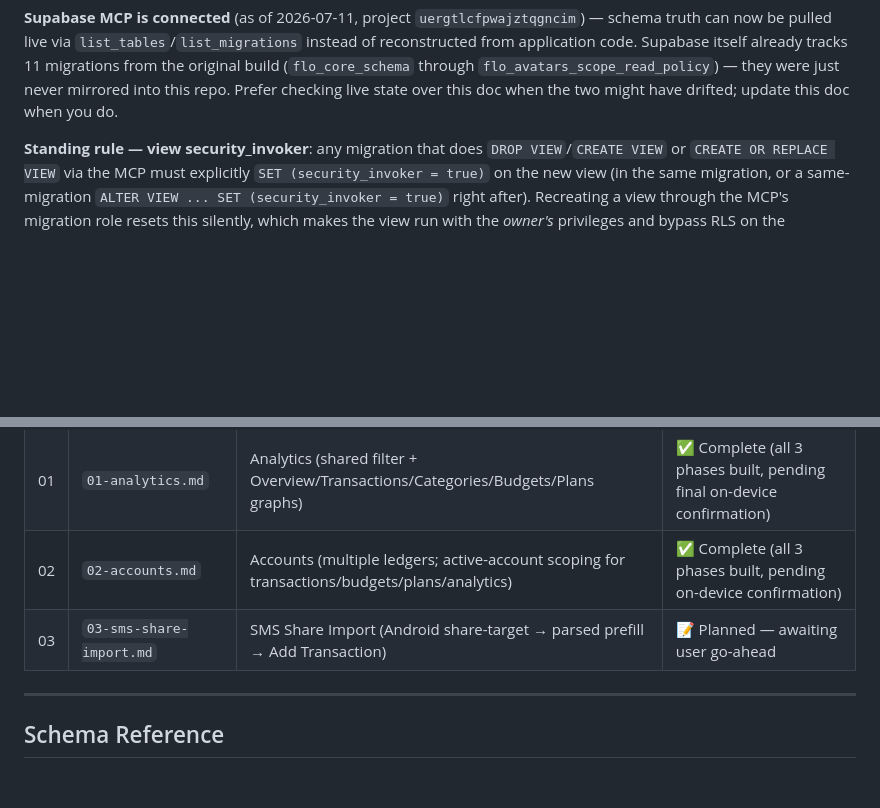
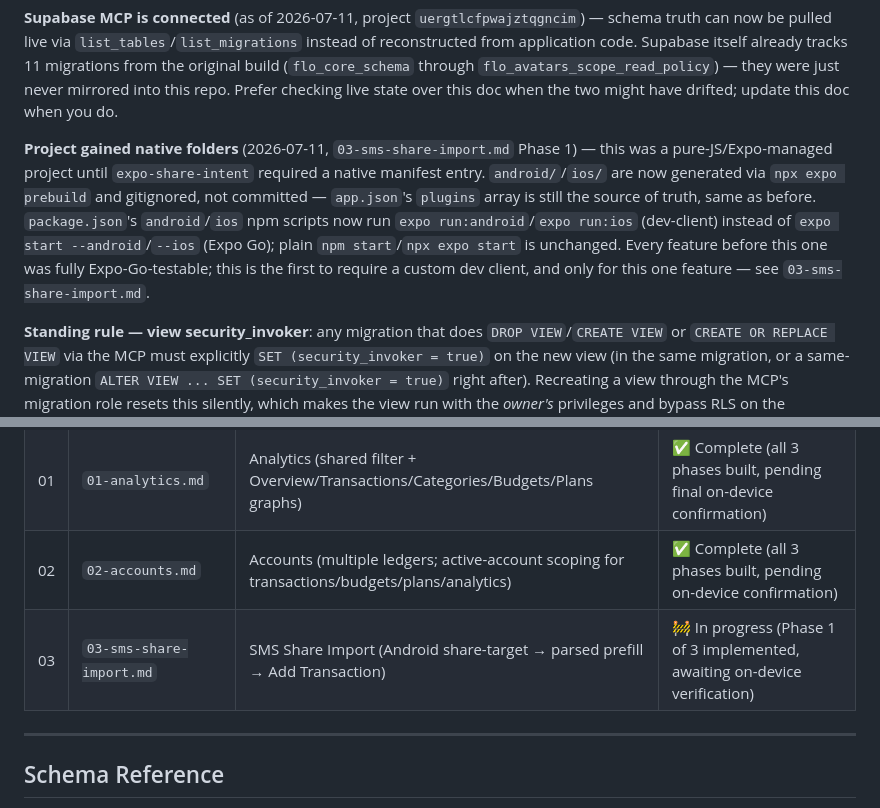
Before and after one commit to Shanks026/flo-expense-tracker-jul26, a Markdown page: .claude/features/00-index.md, 2 parts joined by grey strips. Rendered like a GitHub page; blank space fills up the shorter version.

```diff
--- a/.claude/features/00-index.md
+++ b/.claude/features/00-index.md
@@ -12,6 +12,17 @@ tracks 11 migrations from the original build (`flo_core_schema` through
 `flo_avatars_scope_read_policy`) — they were just never mirrored into this
 repo. Prefer checking live state over this doc when the two might have
 drifted; update this doc when you do.
+
+**Project gained native folders** (2026-07-11, `03-sms-share-import.md`
+Phase 1) — this was a pure-JS/Expo-managed project until `expo-share-intent`
+required a native manifest entry. `android/`/`ios/` are now generated via
+`npx expo prebuild` and gitignored, not committed — `app.json`'s `plugins`
+array is still the source of truth, same as before. `package.json`'s
+`android`/`ios` npm scripts now run `expo run:android`/`expo run:ios`
+(dev-client) instead of `expo start --android`/`--ios` (Expo Go); plain
+`npm start`/`npx expo start` is unchanged. Every feature before this one
+was fully Expo-Go-testable; this is the first to require a custom dev
+client, and only for this one feature — see `03-sms-share-import.md`.
 
 **Standing rule — view security_invoker**: any migration that does
 `DROP VIEW`/`CREATE VIEW` or `CREATE OR REPLACE VIEW` via the MCP must
@@ -45,7 +56,7 @@ data model.
 | — | `FEATURE_PLAN.md` (repo root) | Core app (auth/transactions/budgets/plans/settings) | ✅ Complete (v1) |
 | 01 | `01-analytics.md` | Analytics (shared filter + Overview/Transactions/Categories/Budgets/Plans graphs) | ✅ Complete (all 3 phases built, pending final on-device confirmation) |
 | 02 | `02-accounts.md` | Accounts (multiple ledgers; active-account scoping for transactions/budgets/plans/analytics) | ✅ Complete (all 3 phases built, pending on-device confirmation) |
-| 03 | `03-sms-share-import.md` | SMS Share Import (Android share-target → parsed prefill → Add Transaction) | 📝 Planned — awaiting user go-ahead |
+| 03 | `03-sms-share-import.md` | SMS Share Import (Android share-target → parsed prefill → Add Transaction) | 🚧 In progress (Phase 1 of 3 implemented, awaiting on-device verification) |
 
 ---
 
```
Also changed, not shown: .claude/features/03-sms-share-import.md (+18 -7 lines).
